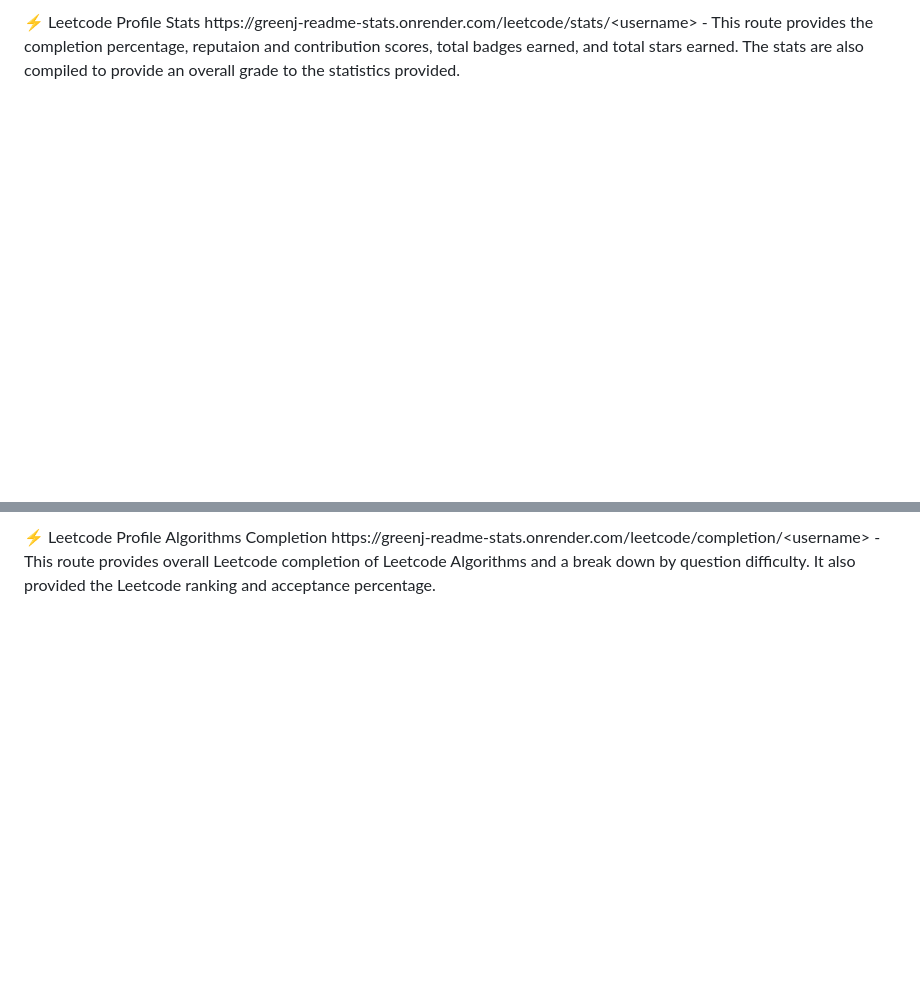
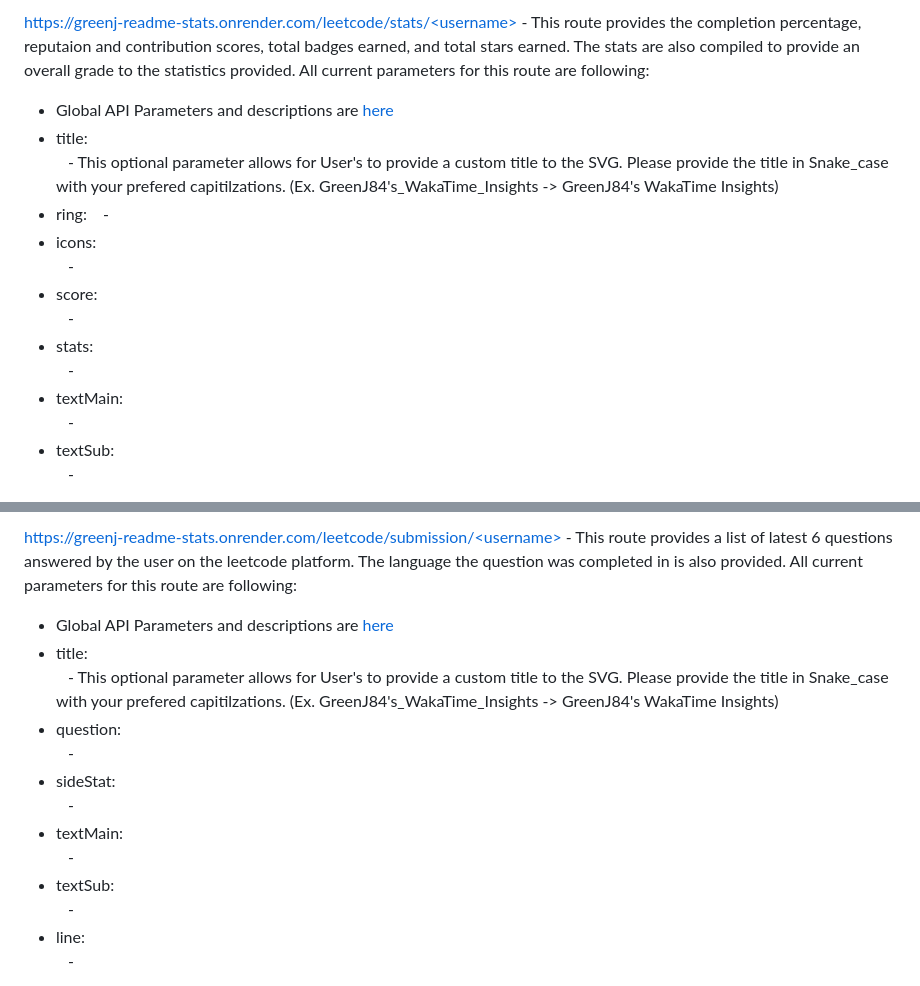
Before and after one commit to GreenJ84/greenj-readme-statistics, a Markdown page: src/leetcode/LeetCode_Info.md, 2 parts joined by grey strips. GitHub-like rendering; blank space fills up the shorter version.

Commit message:
Update route templates for details parameter descriptions

```diff
--- a/src/leetcode/LeetCode_Info.md
+++ b/src/leetcode/LeetCode_Info.md
@@ -39,6 +57,49 @@ Here are basic Markdown implementations of the LeetCode routes image rendering
 <p>
-    ⚡ Leetcode Profile Stats </br>
-    https://greenj-readme-stats.onrender.com/leetcode/stats/&lt;username&gt; </br>
+    <a href="//">
+        https://greenj-readme-stats.onrender.com/leetcode/stats/&lt;username&gt;
+    </a>
+    </br>
     - This route provides the completion percentage, reputaion and contribution scores, total badges earned, and total stars earned. The stats are also compiled to provide an overall grade to the statistics provided.
+    </br></br>
+    All current parameters for this route are following:
+    <ul>
+        <li>
+            Global API Parameters and descriptions are <a href="../Server_Details.md">here</a>
+        </li>
+        <li>
+            title:
+            <br/>
+            &emsp;- This optional parameter allows for User's to provide a custom title to the SVG. Please provide the title in Snake_case with your prefered capitilzations. (Ex. GreenJ84's_WakaTime_Insights -> GreenJ84's WakaTime Insights)
+        </li>
+        <li>
+            ring:
+            &emsp;-
+        </li>
+        <li>
+            icons:
+            <br/>
+            &emsp;-
+        </li>
+        <li>
+            score:
+            <br/>
+            &emsp;-
+        </li>
+        <li>
+            stats:
+            <br/>
+            &emsp;-
+        </li>
+        <li>
+            textMain:
+            <br/>
+            &emsp;-
+        </li>
+        <li>
+            textSub:
+            <br/>
+            &emsp;-
+        </li>
+    </ul>
 </p>
 
@@ -51,6 +227,45 @@ Here are basic Markdown implementations of the LeetCode routes image rendering
 <p>
-    ⚡ Leetcode Profile Algorithms Completion </br>
-    https://greenj-readme-stats.onrender.com/leetcode/completion/&lt;username&gt; </br>
-    -  This route provides overall Leetcode completion of Leetcode Algorithms and a break down by question difficulty. It also provided the Leetcode ranking and acceptance percentage.
+    <a href="//">
+        https://greenj-readme-stats.onrender.com/leetcode/submission/&lt;username&gt;
+    </a>
+    </br>
+    - This route provides a list of latest 6 questions answered by the user on the leetcode platform. The language the question was completed in is also provided.
+    </br></br>
+    All current parameters for this route are following:
+    <ul>
+        <li>
+            Global API Parameters and descriptions are <a href="../Server_Details.md">here</a>
+        </li>
+        <li>
+            title:
+            <br/>
+            &emsp;- This optional parameter allows for User's to provide a custom title to the SVG. Please provide the title in Snake_case with your prefered capitilzations. (Ex. GreenJ84's_WakaTime_Insights -> GreenJ84's WakaTime Insights)
+        </li>
+        <li>
+            question:
+            <br/>
+            &emsp;-
+        </li>
+        <li>
+            sideStat:
+            <br/>
+            &emsp;-
+        </li>
+        <li>
+            textMain:
+            <br/>
+            &emsp;-
+        </li>
+        <li>
+            textSub:
+            <br/>
+            &emsp;-
+        </li>
+        <li>
+            line:
+            <br/>
+            &emsp;-
+        </li>
+    </ul>
 </p>
 
```
Also changed, not shown: other parts of src/leetcode/LeetCode_Info.md (+205 -115 lines).
